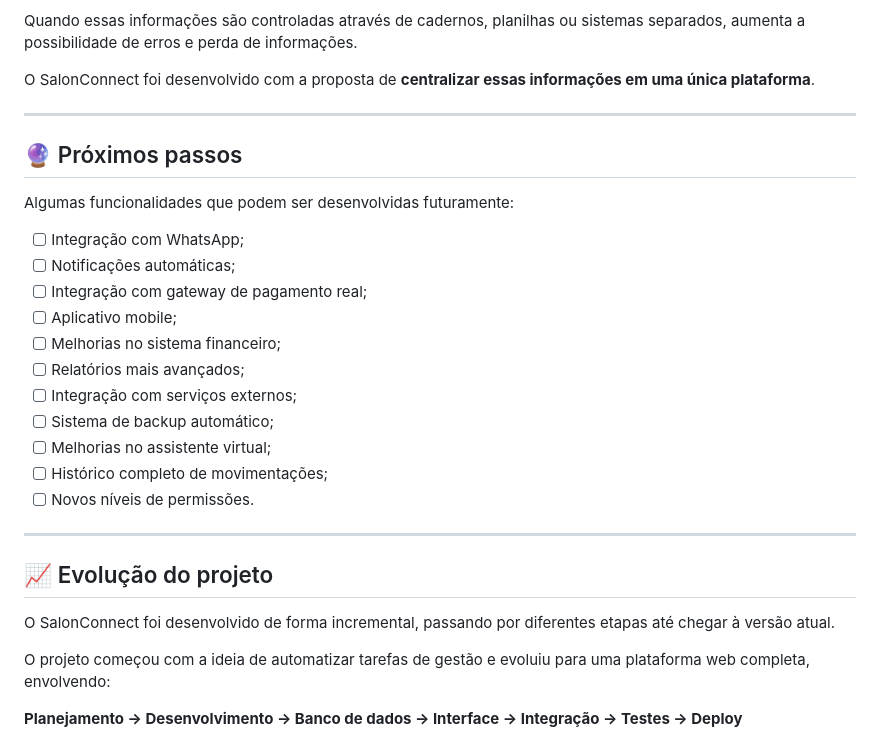
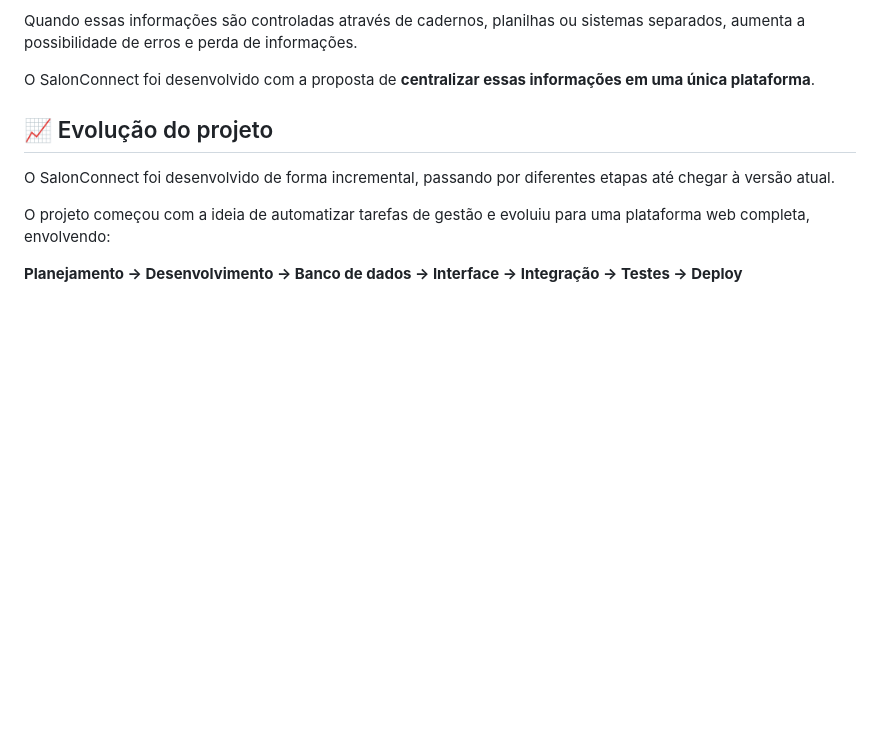
Before and after one commit to kaiofrsilva/salonconnect, a Markdown page: README.md, the part around the change. GitHub-like rendering; blank space fills up the shorter version.

```diff
--- a/README.md
+++ b/README.md
@@ -476,25 +476,6 @@ Quando essas informações são controladas através de cadernos, planilhas ou s
 
 O SalonConnect foi desenvolvido com a proposta de **centralizar essas informações em uma única plataforma**.
 
----
-
-## 🔮 Próximos passos
-
-Algumas funcionalidades que podem ser desenvolvidas futuramente:
-
-* [ ] Integração com WhatsApp;
-* [ ] Notificações automáticas;
-* [ ] Integração com gateway de pagamento real;
-* [ ] Aplicativo mobile;
-* [ ] Melhorias no sistema financeiro;
-* [ ] Relatórios mais avançados;
-* [ ] Integração com serviços externos;
-* [ ] Sistema de backup automático;
-* [ ] Melhorias no assistente virtual;
-* [ ] Histórico completo de movimentações;
-* [ ] Novos níveis de permissões.
-
----
 
 ## 📈 Evolução do projeto
 
```
